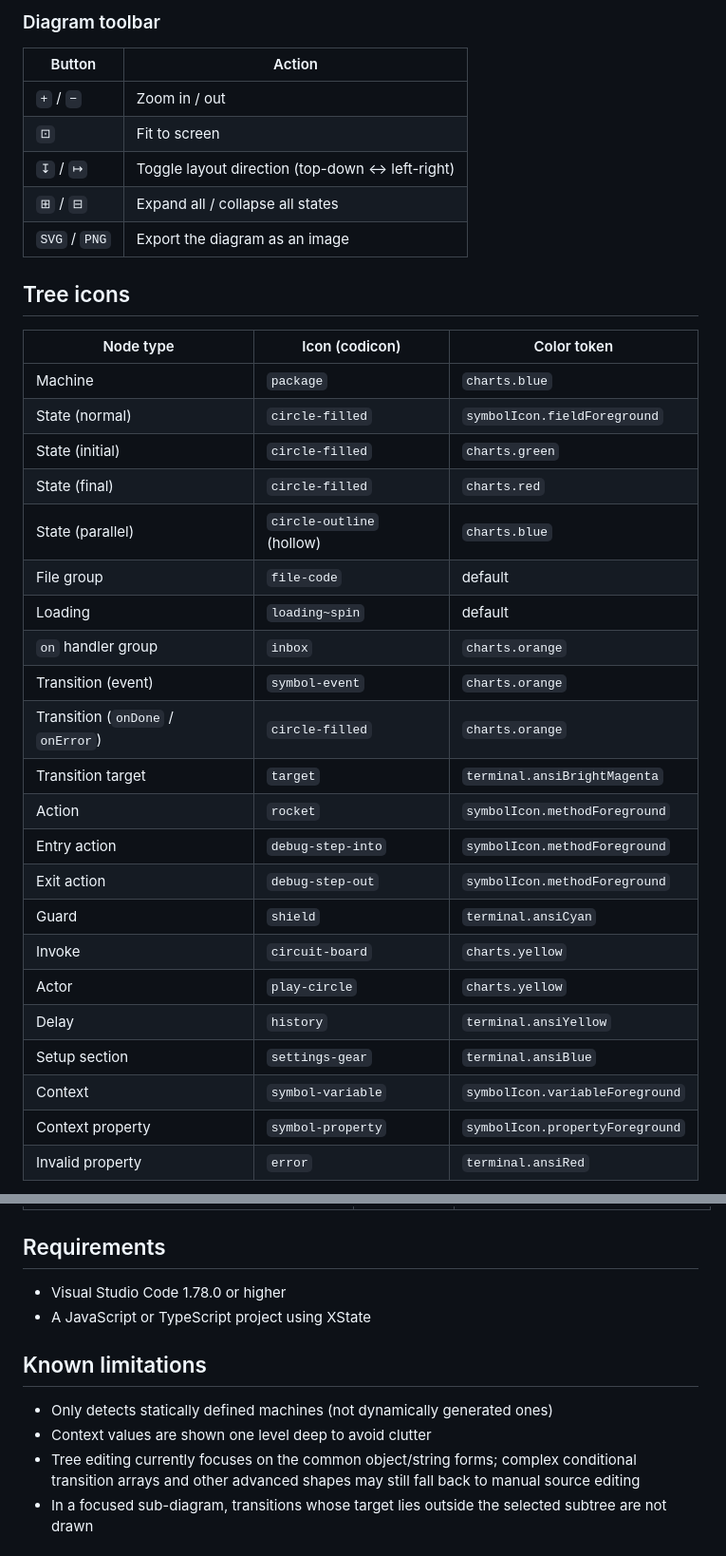
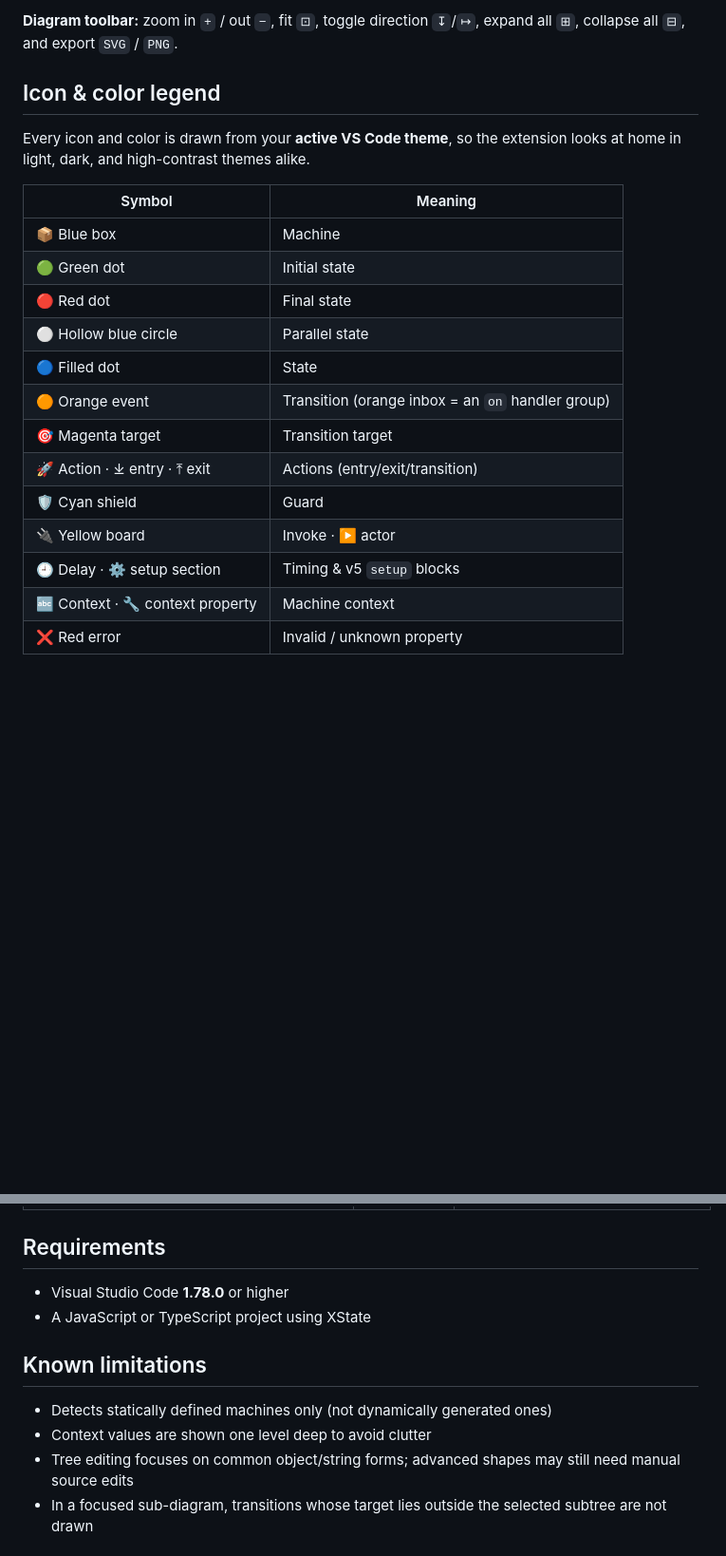
Before and after one commit to mjbeswick/xstate-devtools, a Markdown page: packages/vscode-extension/README.md, 2 parts joined by grey strips. Shown at 95% size. Drawn GitHub-style; blank space fills up the shorter version.

```diff
--- a/packages/vscode-extension/README.md
+++ b/packages/vscode-extension/README.md
@@ -46,38 +55,23 @@ A Visual Studio Code extension that displays XState state machines as an interac
 
-### Diagram toolbar
+**Diagram toolbar:** zoom in `+` / out `−`, fit `⊡`, toggle direction `↧`/`↦`, expand all `⊞`, collapse all `⊟`, and export `SVG` / `PNG`.
 
-| Button | Action |
+## Icon & color legend
+
+Every icon and color is drawn from your **active VS Code theme**, so the extension looks at home in light, dark, and high-contrast themes alike.
+
+| Symbol | Meaning |
 | --- | --- |
-| `+` / `−` | Zoom in / out |
-| `⊡` | Fit to screen |
-| `↧` / `↦` | Toggle layout direction (top-down ↔ left-right) |
-| `⊞` / `⊟` | Expand all / collapse all states |
-| `SVG` / `PNG` | Export the diagram as an image |
+| 📦 Blue box | Machine |
+| 🟢 Green dot | Initial state |
+| 🔴 Red dot | Final state |
+| ⚪ Hollow blue circle | Parallel state |
+| 🔵 Filled dot | State |
+| 🟠 Orange event | Transition (orange inbox = an `on` handler group) |
+| 🎯 Magenta target | Transition target |
+| 🚀 Action · ⤓ entry · ⤒ exit | Actions (entry/exit/transition) |
+| 🛡️ Cyan shield | Guard |
+| 🔌 Yellow board | Invoke · ▶️ actor |
+| 🕘 Delay · ⚙️ setup section | Timing & v5 `setup` blocks |
+| 🔤 Context · 🔧 context property | Machine context |
+| ❌ Red error | Invalid / unknown property |
 
-## Tree icons
-
-| Node type | Icon (codicon) | Color token |
-| --- | --- | --- |
-| Machine | `package` | `charts.blue` |
-| State (normal) | `circle-filled` | `symbolIcon.fieldForeground` |
-| State (initial) | `circle-filled` | `charts.green` |
-| State (final) | `circle-filled` | `charts.red` |
-| State (parallel) | `circle-outline` (hollow) | `charts.blue` |
-| File group | `file-code` | default |
-| Loading | `loading~spin` | default |
-| `on` handler group | `inbox` | `charts.orange` |
-| Transition (event) | `symbol-event` | `charts.orange` |
-| Transition (`onDone` / `onError`) | `circle-filled` | `charts.orange` |
-| Transition target | `target` | `terminal.ansiBrightMagenta` |
-| Action | `rocket` | `symbolIcon.methodForeground` |
-| Entry action | `debug-step-into` | `symbolIcon.methodForeground` |
-| Exit action | `debug-step-out` | `symbolIcon.methodForeground` |
-| Guard | `shield` | `terminal.ansiCyan` |
-| Invoke | `circuit-board` | `charts.yellow` |
-| Actor | `play-circle` | `charts.yellow` |
-| Delay | `history` | `terminal.ansiYellow` |
-| Setup section | `settings-gear` | `terminal.ansiBlue` |
-| Context | `symbol-variable` | `symbolIcon.variableForeground` |
-| Context property | `symbol-property` | `symbolIcon.propertyForeground` |
-| Invalid property | `error` | `terminal.ansiRed` |
-
@@ -162,12 +126,12 @@ Autocomplete works in JavaScript and TypeScript machine configs, and uses dropdo
 
 ## Requirements
 
-- Visual Studio Code 1.78.0 or higher
+- Visual Studio Code **1.78.0** or higher
 - A JavaScript or TypeScript project using XState
 
 ## Known limitations
 
-- Only detects statically defined machines (not dynamically generated ones)
+- Detects statically defined machines only (not dynamically generated ones)
 - Context values are shown one level deep to avoid clutter
-- Tree editing currently focuses on the common object/string forms; complex conditional transition arrays and other advanced shapes may still fall back to manual source editing
+- Tree editing focuses on common object/string forms; advanced shapes may still need manual source edits
 - In a focused sub-diagram, transitions whose target lies outside the selected subtree are not drawn
```
Also changed, not shown: other parts of packages/vscode-extension/README.md (+54 -70 lines).
